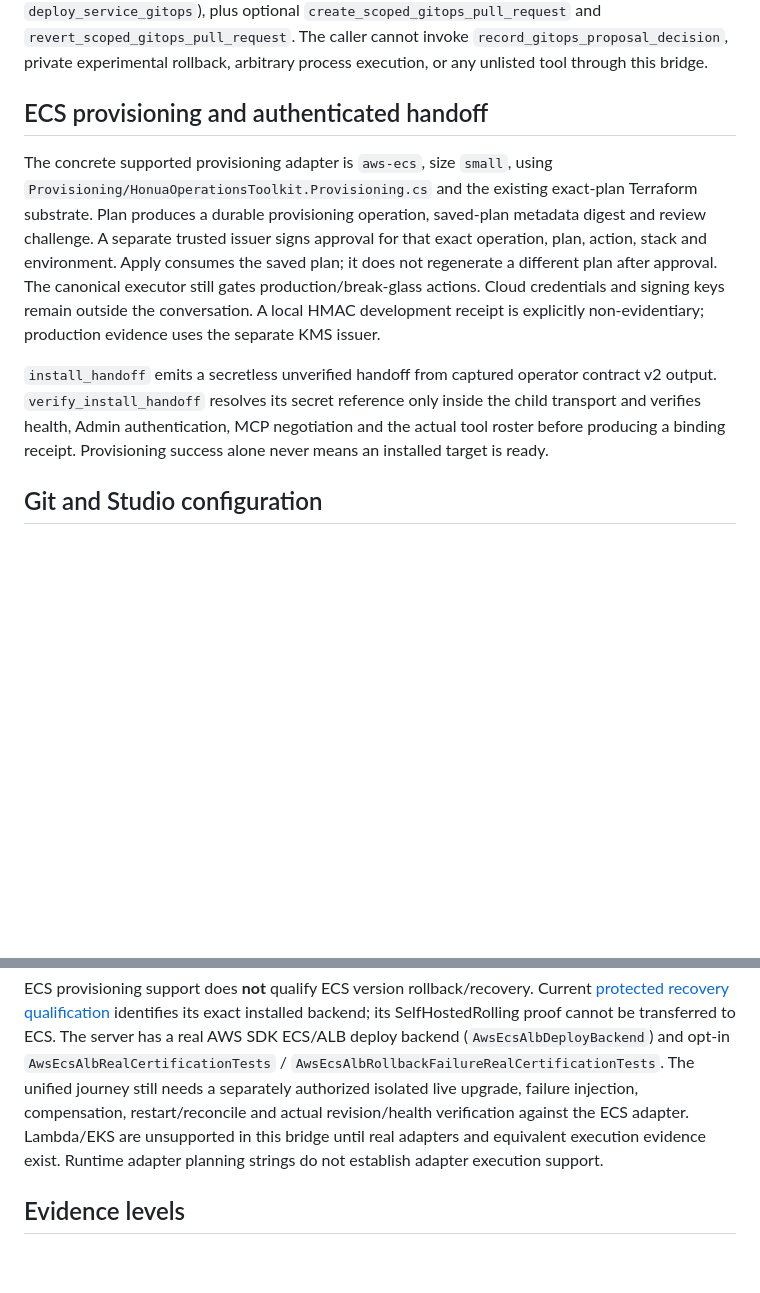
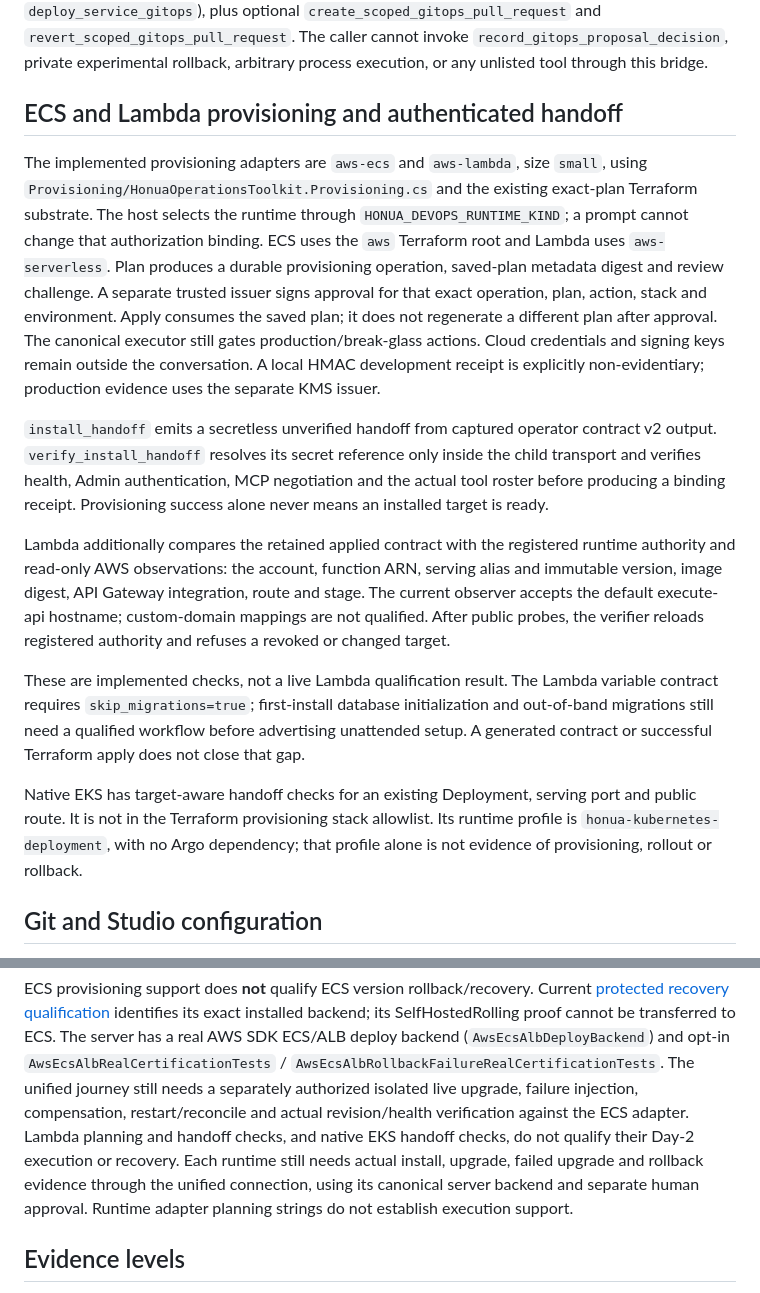
Before and after one commit to honua-io/honua-devops, a Markdown page: docs/unified-agent-workspace.md, 2 parts joined by grey strips. GitHub-like rendering; blank space fills up the shorter version.

Commit message:
docs(workspace): align cloud guide with implemented runtime handoff

```diff
--- a/docs/unified-agent-workspace.md
+++ b/docs/unified-agent-workspace.md
@@ -26,11 +26,14 @@ plus optional `create_scoped_gitops_pull_request` and
 The caller cannot invoke `record_gitops_proposal_decision`, private experimental
 rollback, arbitrary process execution, or any unlisted tool through this bridge.
 
-## ECS provisioning and authenticated handoff
+## ECS and Lambda provisioning and authenticated handoff
 
-The concrete supported provisioning adapter is `aws-ecs`, size `small`, using
-`Provisioning/HonuaOperationsToolkit.Provisioning.cs` and the existing exact-plan
-Terraform substrate. Plan produces a durable provisioning operation, saved-plan
+The implemented provisioning adapters are `aws-ecs` and `aws-lambda`, size
+`small`, using `Provisioning/HonuaOperationsToolkit.Provisioning.cs` and the
+existing exact-plan Terraform substrate. The host selects the runtime through
+`HONUA_DEVOPS_RUNTIME_KIND`; a prompt cannot change that authorization binding.
+ECS uses the `aws` Terraform root and Lambda uses `aws-serverless`.
+Plan produces a durable provisioning operation, saved-plan
 metadata digest and review challenge. A separate trusted issuer signs approval
 for that exact operation, plan, action, stack and environment. Apply consumes the
 saved plan; it does not regenerate a different plan after approval. The canonical
@@ -43,6 +46,24 @@ contract v2 output. `verify_install_handoff` resolves its secret reference only
 inside the child transport and verifies health, Admin authentication, MCP
 negotiation and the actual tool roster before producing a binding receipt.
 Provisioning success alone never means an installed target is ready.
+
+Lambda additionally compares the retained applied contract with the registered
+runtime authority and read-only AWS observations: the account, function ARN,
+serving alias and immutable version, image digest, API Gateway integration,
+route and stage. The current observer accepts the default execute-api hostname;
+custom-domain mappings are not qualified. After public probes, the verifier
+reloads registered authority and refuses a revoked or changed target.
+
+These are implemented checks, not a live Lambda qualification result. The Lambda
+variable contract requires `skip_migrations=true`; first-install database
+initialization and out-of-band migrations still need a qualified workflow before
+advertising unattended setup. A generated contract or successful Terraform apply
+does not close that gap.
+
+Native EKS has target-aware handoff checks for an existing Deployment, serving
+port and public route. It is not in the Terraform provisioning stack allowlist.
+Its runtime profile is `honua-kubernetes-deployment`, with no Argo dependency;
+that profile alone is not evidence of provisioning, rollout or rollback.
 
 ## Git and Studio configuration
 
@@ -100,9 +121,12 @@ and opt-in `AwsEcsAlbRealCertificationTests` /
 `AwsEcsAlbRollbackFailureRealCertificationTests`. The unified journey still needs
 a separately authorized isolated live upgrade,
 failure injection, compensation, restart/reconcile and actual revision/health
-verification against the ECS adapter. Lambda/EKS are unsupported in this bridge
-until real adapters and equivalent execution evidence exist. Runtime adapter
-planning strings do not establish adapter execution support.
+verification against the ECS adapter. Lambda planning and handoff checks, and
+native EKS handoff checks, do not qualify their Day-2 execution or recovery. Each
+runtime still needs actual install, upgrade, failed upgrade and rollback evidence
+through the unified connection, using its canonical server backend and separate
+human approval. Runtime adapter planning strings do not establish execution
+support.
 
 ## Evidence levels
 
```
